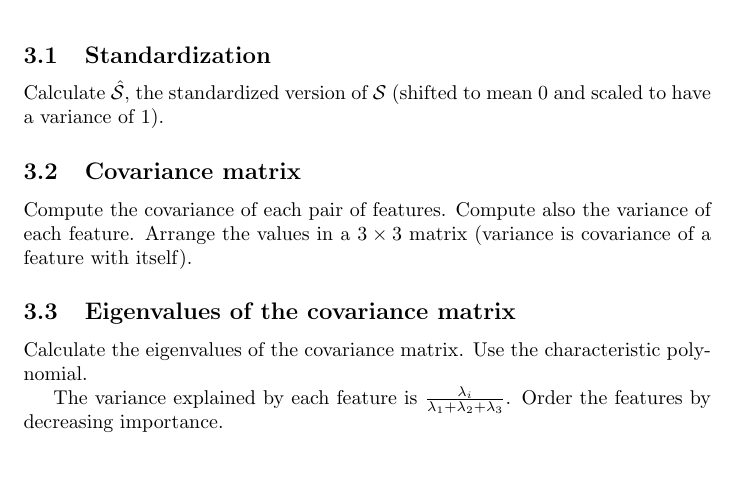
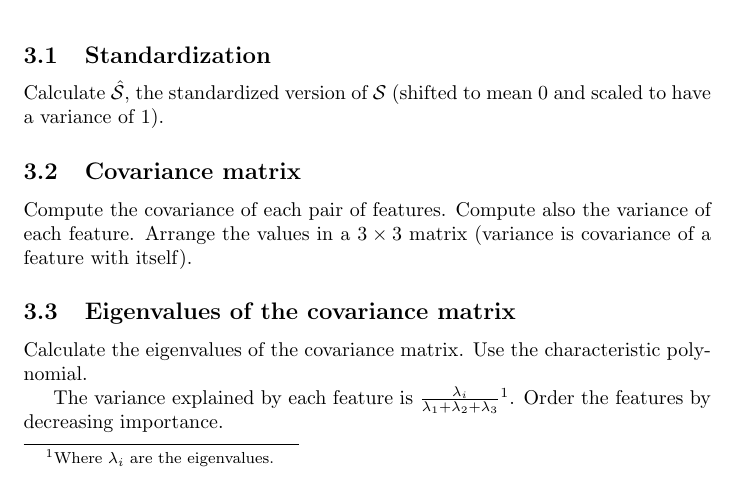
Before and after one commit to pauldubois98/RefresherMaths2023, a LaTeX problem sheet (ExercisesSet5/ExercisesPCA.tex): part of page 2 of 3, cut so that both start at the same text. Compiled offline with pdfLaTeX.

Commit message:
added footnote

```diff
--- a/ExercisesSet5/ExercisesPCA.tex
+++ b/ExercisesSet5/ExercisesPCA.tex
@@ -98,7 +98,7 @@
 	Calculate the eigenvalues of the covariance matrix.
 	Use the characteristic polynomial.
 
-	The variance explained by each feature is $\frac{\lambda_i}{\lambda_1+\lambda_2+\lambda_3}$.
+	The variance explained by each feature is $\frac{\lambda_i}{\lambda_1+\lambda_2+\lambda_3}$\footnote{Where $\lambda_i$ are the eigenvalues.}.
 	Order the features by decreasing importance.
 
 	\subsection{Feature vectors (the "principal components")}
```
Also changed, not shown: ExercisesSet5/ExercisesPCA.pdf.
